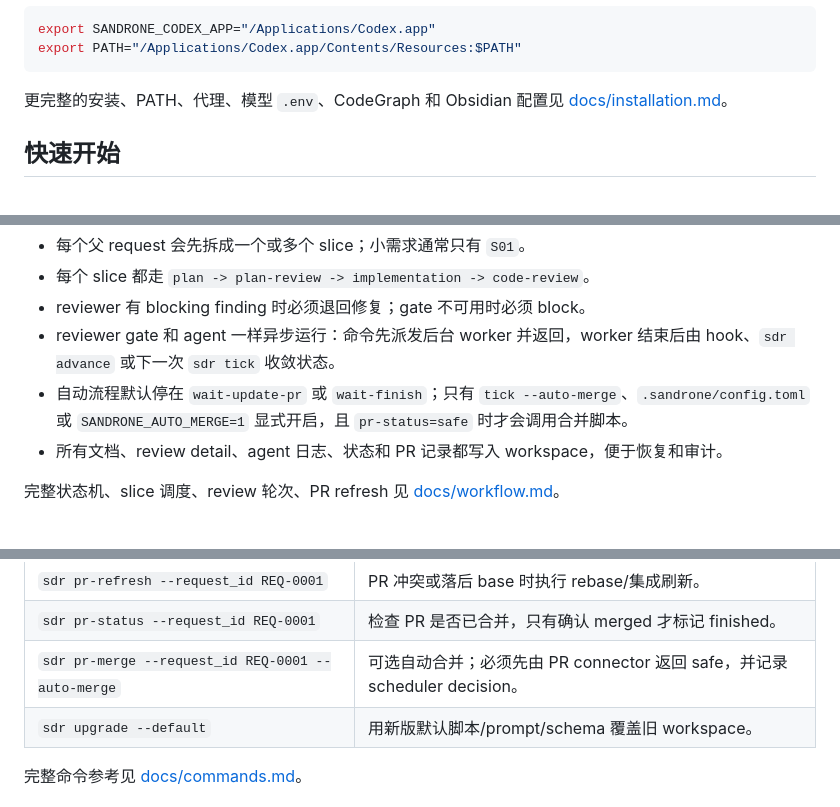
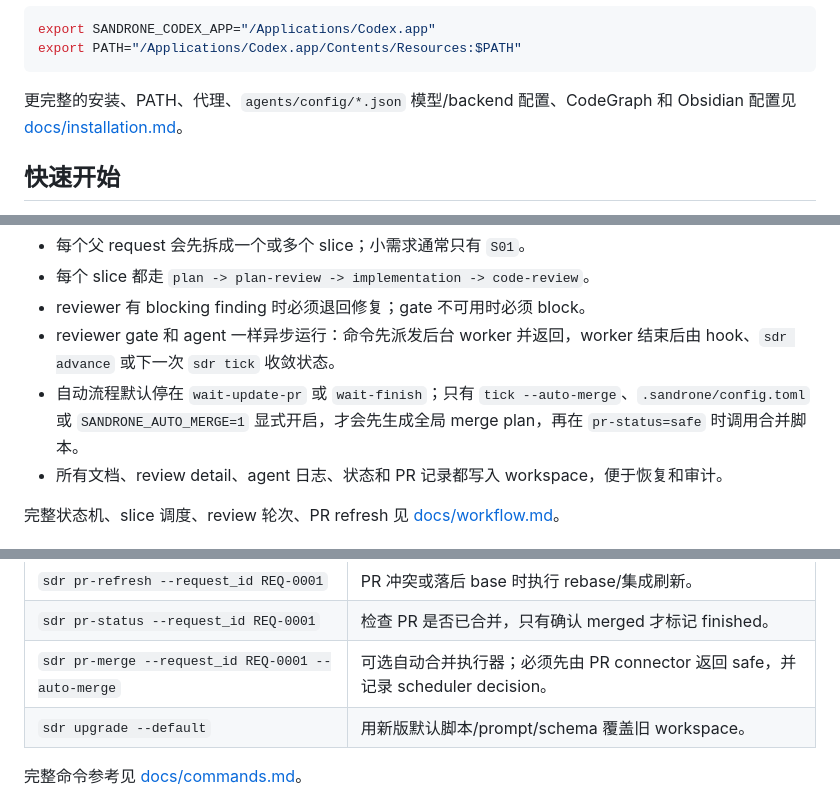
Before and after one commit to ZhmYe/Sandrone, a Markdown page: README.md, 3 parts joined by grey strips. GitHub-like rendering.

````diff
--- a/README.md
+++ b/README.md
@@ -48,7 +52,7 @@ export SANDRONE_CODEX_APP="/Applications/Codex.app"
 export PATH="/Applications/Codex.app/Contents/Resources:$PATH"
 ```
 
-更完整的安装、PATH、代理、模型 `.env`、CodeGraph 和 Obsidian 配置见 [docs/installation.md](docs/installation.md)。
+更完整的安装、PATH、代理、`agents/config/*.json` 模型/backend 配置、CodeGraph 和 Obsidian 配置见 [docs/installation.md](docs/installation.md)。
 
 ## 快速开始
 
@@ -115,7 +101,7 @@ flowchart TD
 - 每个 slice 都走 `plan -> plan-review -> implementation -> code-review`。
 - reviewer 有 blocking finding 时必须退回修复；gate 不可用时必须 block。
 - reviewer gate 和 agent 一样异步运行：命令先派发后台 worker 并返回，worker 结束后由 hook、`sdr advance` 或下一次 `sdr tick` 收敛状态。
-- 自动流程默认停在 `wait-update-pr` 或 `wait-finish`；只有 `tick --auto-merge`、`.sandrone/config.toml` 或 `SANDRONE_AUTO_MERGE=1` 显式开启，且 `pr-status=safe` 时才会调用合并脚本。
+- 自动流程默认停在 `wait-update-pr` 或 `wait-finish`；只有 `tick --auto-merge`、`.sandrone/config.toml` 或 `SANDRONE_AUTO_MERGE=1` 显式开启，才会先生成全局 merge plan，再在 `pr-status=safe` 时调用合并脚本。
 - 所有文档、review detail、agent 日志、状态和 PR 记录都写入 workspace，便于恢复和审计。
 
 完整状态机、slice 调度、review 轮次、PR refresh 见 [docs/workflow.md](docs/workflow.md)。
@@ -138,7 +124,7 @@ flowchart TD
 | `sdr finish --request_id REQ-0001 --message "feat: ..."` | 在 gate 通过后 commit、push 分支并创建/复用 PR。 |
 | `sdr pr-refresh --request_id REQ-0001` | PR 冲突或落后 base 时执行 rebase/集成刷新。 |
 | `sdr pr-status --request_id REQ-0001` | 检查 PR 是否已合并，只有确认 merged 才标记 finished。 |
-| `sdr pr-merge --request_id REQ-0001 --auto-merge` | 可选自动合并；必须先由 PR connector 返回 safe，并记录 scheduler decision。 |
+| `sdr pr-merge --request_id REQ-0001 --auto-merge` | 可选自动合并执行器；必须先由 PR connector 返回 safe，并记录 scheduler decision。 |
 | `sdr upgrade --default` | 用新版默认脚本/prompt/schema 覆盖旧 workspace。 |
 
 完整命令参考见 [docs/commands.md](docs/commands.md)。
````
Also changed, not shown: other parts of README.md (+20 -32 lines), assets/readme/sandrone-loop-engineering.png (added).
